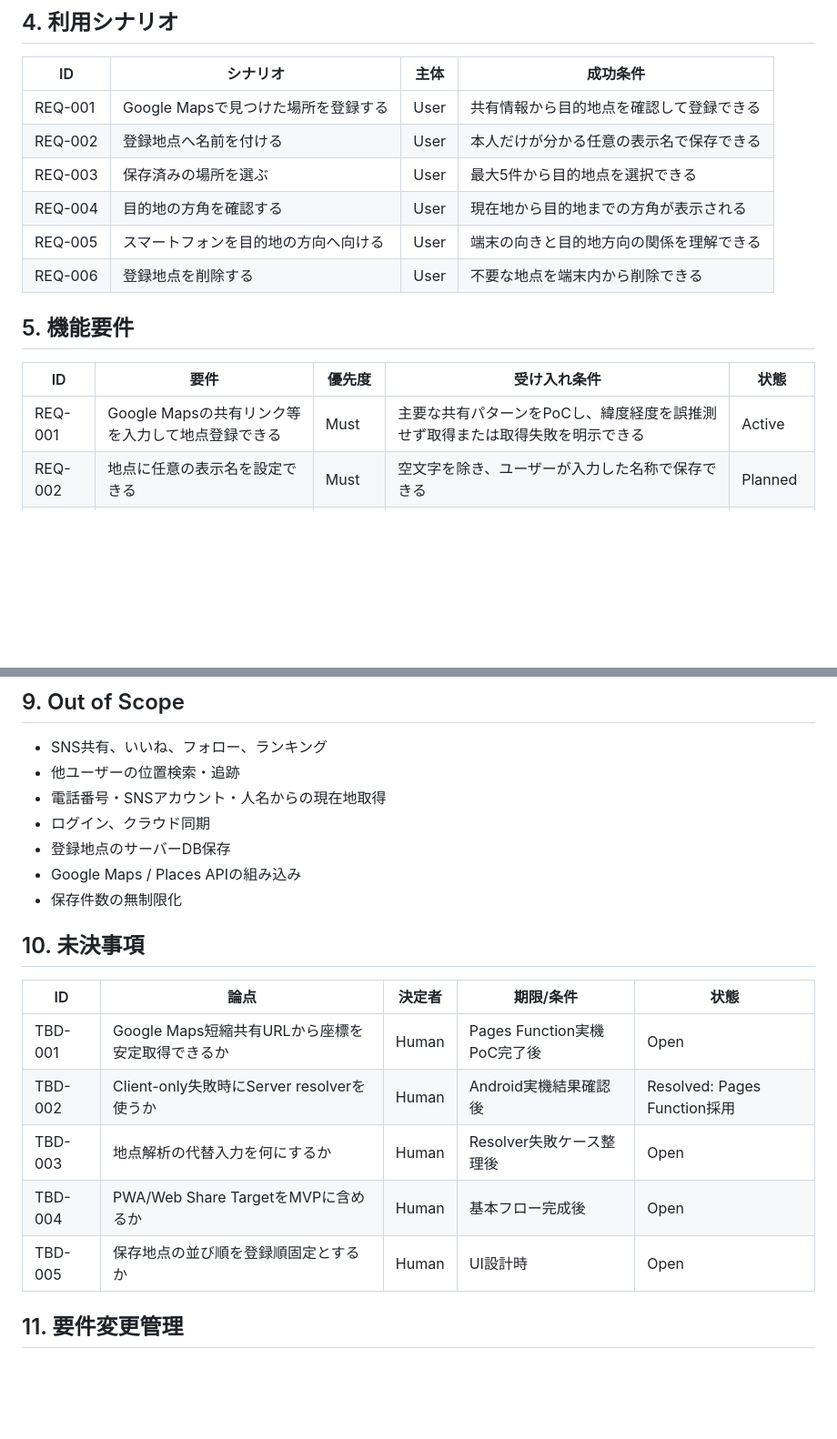
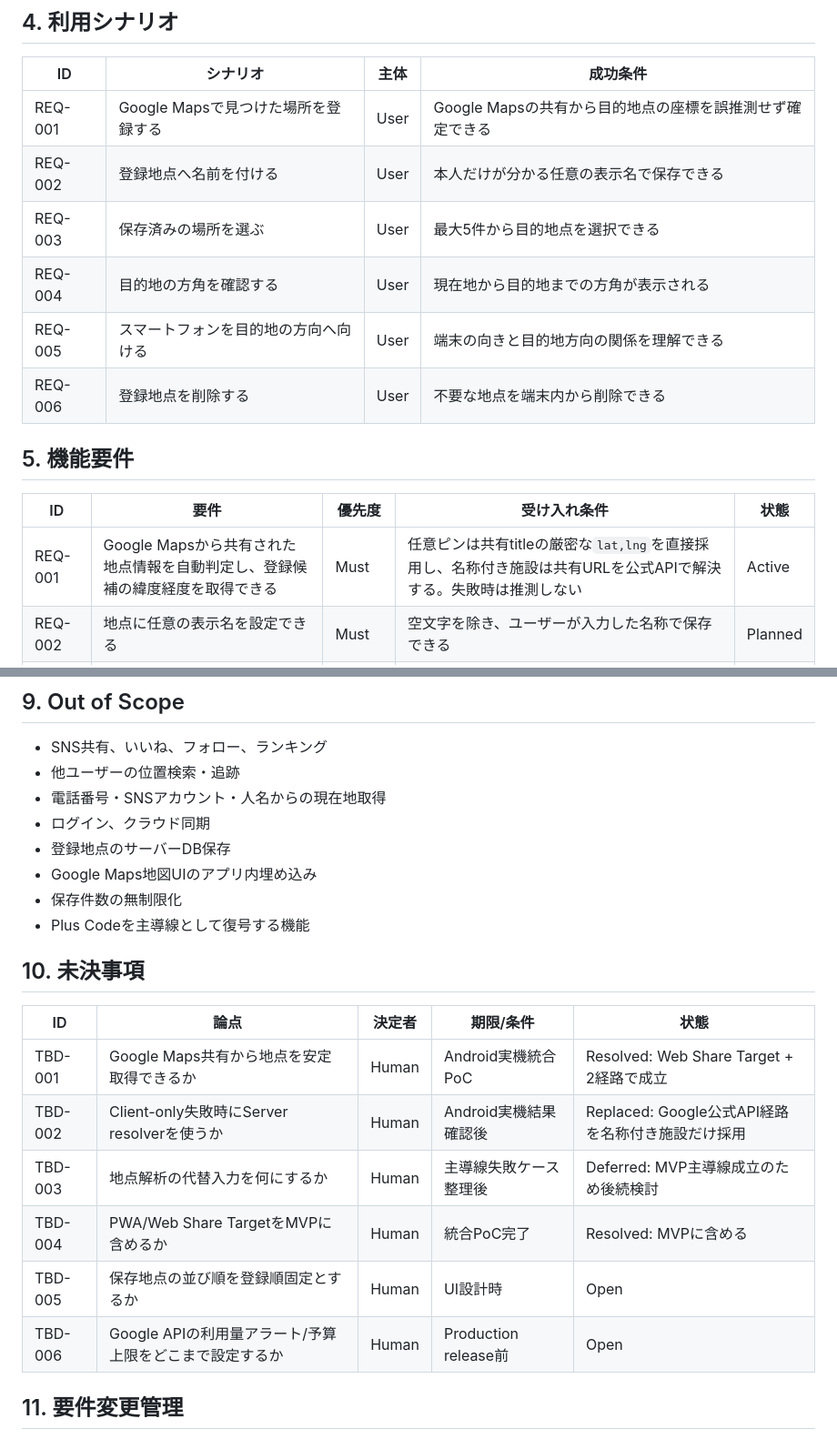
Before and after one commit to ha-rookie/omoi-no-hougaku, a Markdown page: docs/01_REQUIREMENTS.md, 2 parts joined by grey strips. Shown at 91% size. Rendered like a GitHub page; blank space fills up the shorter version.

```diff
--- a/docs/01_REQUIREMENTS.md
+++ b/docs/01_REQUIREMENTS.md
@@ -21,7 +21,7 @@
 
 | ID | シナリオ | 主体 | 成功条件 |
 | --- | --- | --- | --- |
-| REQ-001 | Google Mapsで見つけた場所を登録する | User | 共有情報から目的地点を確認して登録できる |
+| REQ-001 | Google Mapsで見つけた場所を登録する | User | Google Mapsの共有から目的地点の座標を誤推測せず確定できる |
 | REQ-002 | 登録地点へ名前を付ける | User | 本人だけが分かる任意の表示名で保存できる |
 | REQ-003 | 保存済みの場所を選ぶ | User | 最大5件から目的地点を選択できる |
 | REQ-004 | 目的地の方角を確認する | User | 現在地から目的地までの方角が表示される |
@@ -32,7 +32,7 @@
 
 | ID | 要件 | 優先度 | 受け入れ条件 | 状態 |
 | --- | --- | --- | --- | --- |
-| REQ-001 | Google Mapsの共有リンク等を入力して地点登録できる | Must | 主要な共有パターンをPoCし、緯度経度を誤推測せず取得または取得失敗を明示できる | Active |
+| REQ-001 | Google Mapsから共有された地点情報を自動判定し、登録候補の緯度経度を取得できる | Must | 任意ピンは共有titleの厳密な`lat,lng`を直接採用し、名称付き施設は共有URLを公式APIで解決する。失敗時は推測しない | Active |
 | REQ-002 | 地点に任意の表示名を設定できる | Must | 空文字を除き、ユーザーが入力した名称で保存できる | Planned |
 | REQ-003 | 地点を端末内に最大5か所保存できる | Must | 6件目は自動上書きせず、削除が必要であることを示す | Planned |
 | REQ-004 | 保存済み地点を一覧表示・選択・削除できる | Must | 保存内容とUIが一致し、削除後に復活しない | Planned |
@@ -84,18 +89,20 @@
 - 電話番号・SNSアカウント・人名からの現在地取得
 - ログイン、クラウド同期
 - 登録地点のサーバーDB保存
-- Google Maps / Places APIの組み込み
+- Google Maps地図UIのアプリ内埋め込み
 - 保存件数の無制限化
+- Plus Codeを主導線として復号する機能
 
 ## 10. 未決事項
 
 | ID | 論点 | 決定者 | 期限/条件 | 状態 |
 | --- | --- | --- | --- | --- |
-| TBD-001 | Google Maps短縮共有URLから座標を安定取得できるか | Human | Pages Function実機PoC完了後 | Open |
-| TBD-002 | Client-only失敗時にServer resolverを使うか | Human | Android実機結果確認後 | Resolved: Pages Function採用 |
-| TBD-003 | 地点解析の代替入力を何にするか | Human | Resolver失敗ケース整理後 | Open |
-| TBD-004 | PWA/Web Share TargetをMVPに含めるか | Human | 基本フロー完成後 | Open |
+| TBD-001 | Google Maps共有から地点を安定取得できるか | Human | Android実機統合PoC | Resolved: Web Share Target + 2経路で成立 |
+| TBD-002 | Client-only失敗時にServer resolverを使うか | Human | Android実機結果確認後 | Replaced: Google公式API経路を名称付き施設だけ採用 |
+| TBD-003 | 地点解析の代替入力を何にするか | Human | 主導線失敗ケース整理後 | Deferred: MVP主導線成立のため後続検討 |
+| TBD-004 | PWA/Web Share TargetをMVPに含めるか | Human | 統合PoC完了 | Resolved: MVPに含める |
 | TBD-005 | 保存地点の並び順を登録順固定とするか | Human | UI設計時 | Open |
+| TBD-006 | Google APIの利用量アラート/予算上限をどこまで設定するか | Human | Production release前 | Open |
 
 ## 11. 要件変更管理
 
```
Also changed, not shown: other parts of docs/01_REQUIREMENTS.md (+24 -19 lines).
